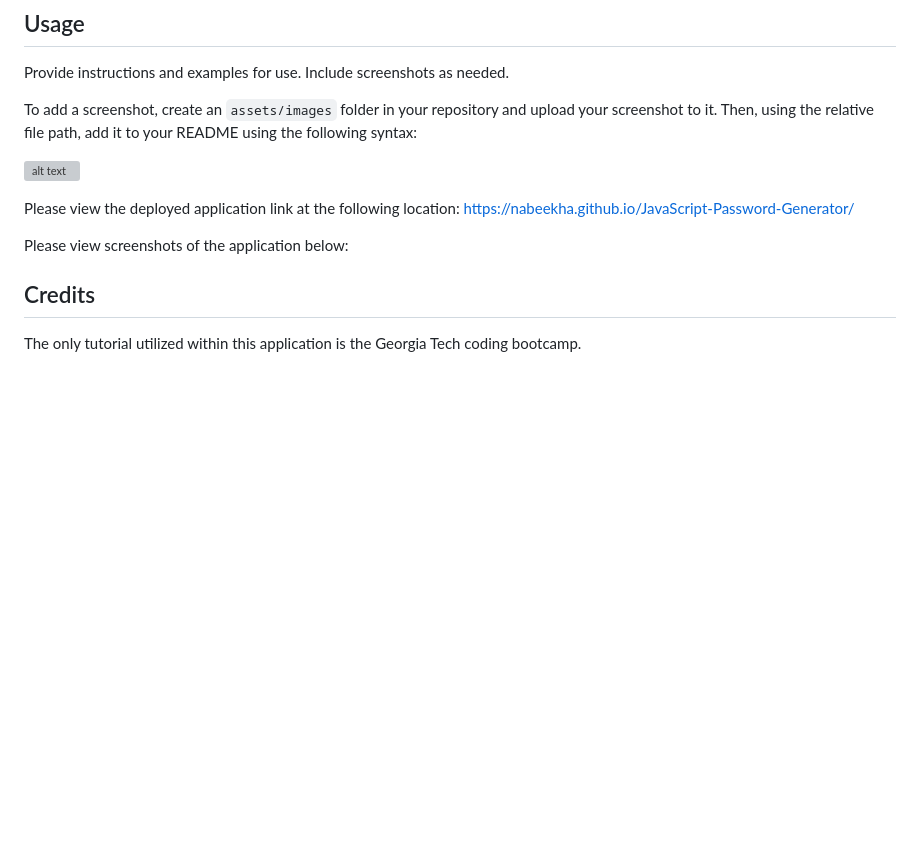
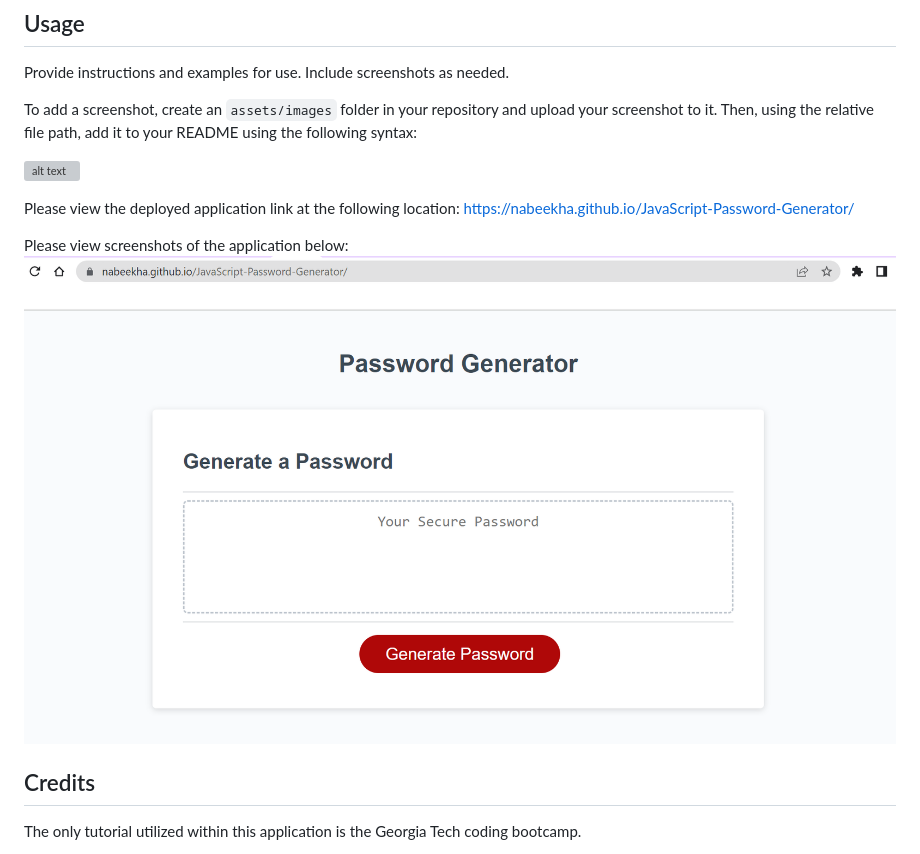
Before and after one commit to nabeekha/JavaScript-Password-Generator, a Markdown page: README.md, the part around the change. GitHub-like rendering; pictures changed too: assets/password-generator-1.png (added); blank space fills up the shorter version; grey boxes are pictures that could not be loaded.

Commit message:
push with screenshots

```diff
--- a/README.md
+++ b/README.md
@@ -34,6 +34,7 @@ Please view the deployed application link at the following location:
 https://nabeekha.github.io/JavaScript-Password-Generator/
 
 Please view screenshots of the application below:
+![alt text](./assets/password-generator-1.png)
 
 ## Credits
 
```
